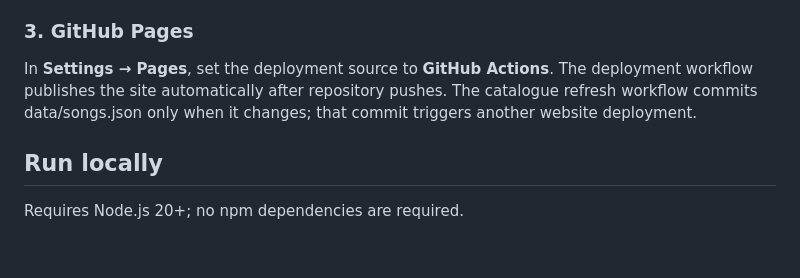
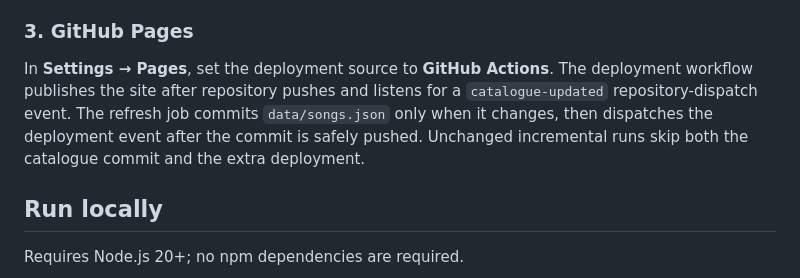
Before and after one commit to chintu-io/holotracks, a Markdown page: README.md, the part around the change. Drawn GitHub-style; blank space fills up the shorter version.

Commit message:
docs: document safe catalogue-triggered Pages deployment

```diff
--- a/README.md
+++ b/README.md
@@ -42,7 +42,7 @@ Enable **YouTube Data API v3** in Google Cloud, create an API key restricted to
 
 ### 3. GitHub Pages
 
-In **Settings → Pages**, set the deployment source to **GitHub Actions**. The deployment workflow publishes the site automatically after repository pushes. The catalogue refresh workflow commits data/songs.json only when it changes; that commit triggers another website deployment.
+In **Settings → Pages**, set the deployment source to **GitHub Actions**. The deployment workflow publishes the site after repository pushes and listens for a `catalogue-updated` repository-dispatch event. The refresh job commits `data/songs.json` only when it changes, then dispatches the deployment event after the commit is safely pushed. Unchanged incremental runs skip both the catalogue commit and the extra deployment.
 
 ## Run locally
 
```
